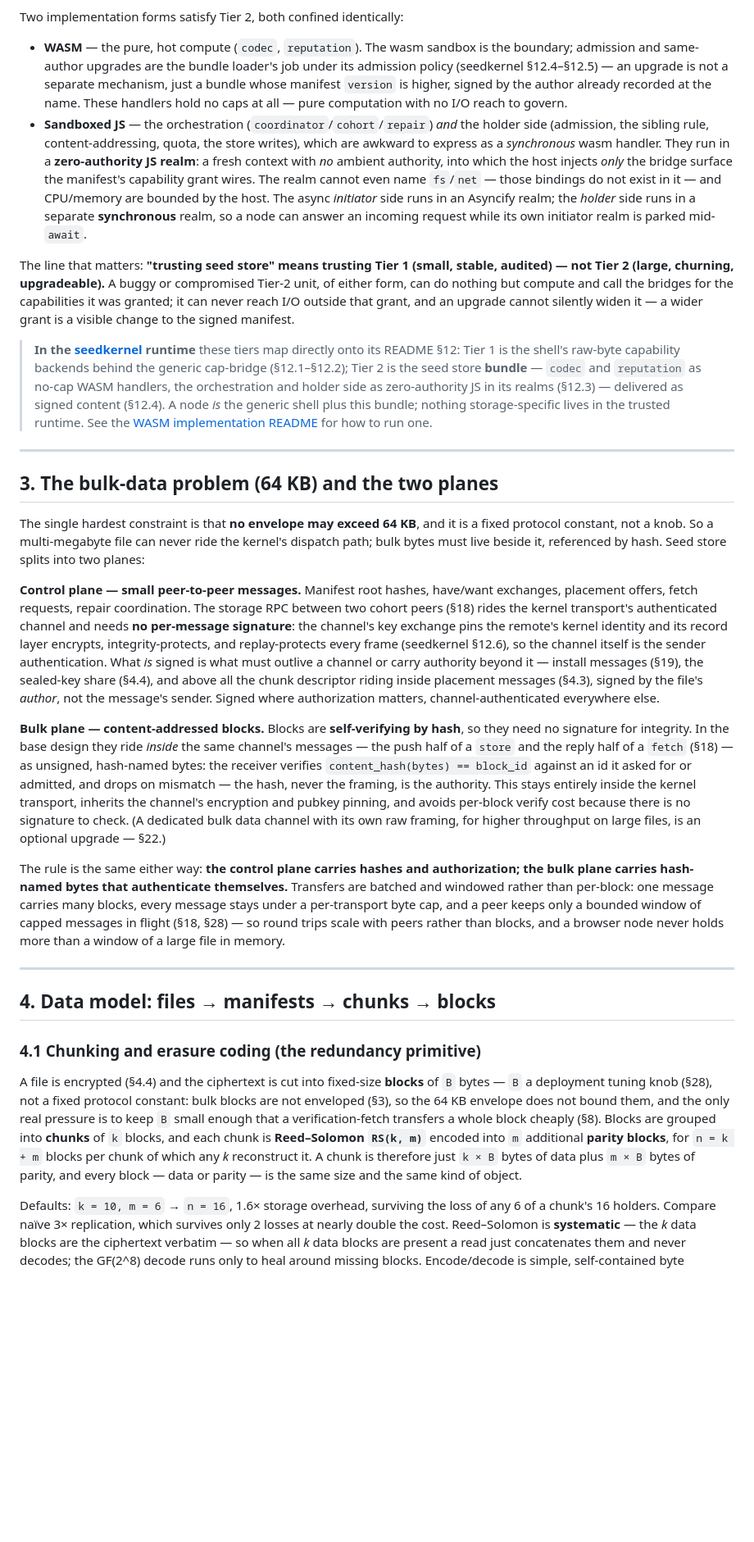
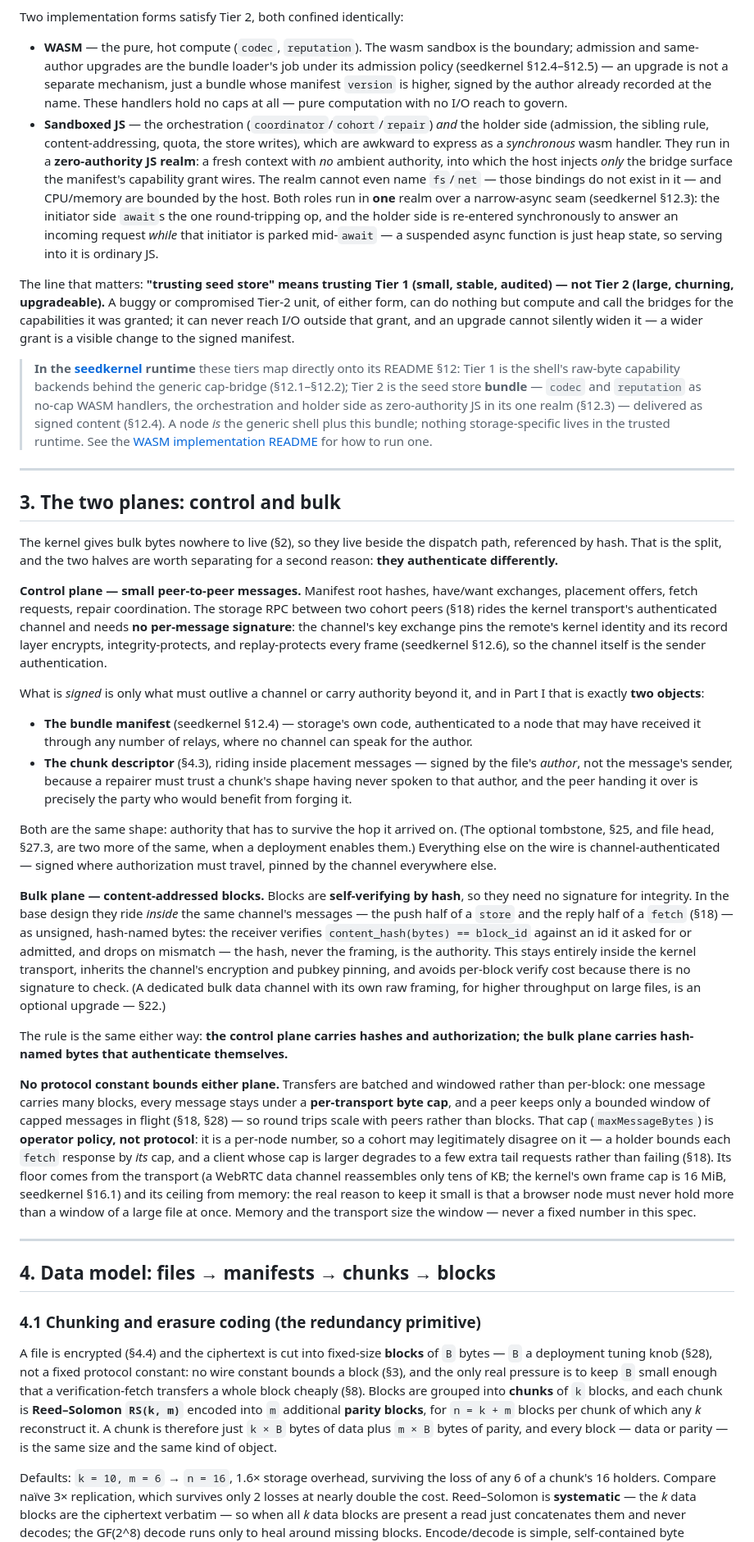
Before and after one commit to arj03/seedstore, a Markdown page: README.md, the part around one of its changes. Shown at 82% size. Rendered like a GitHub page; blank space fills up the shorter version.

Commit message:
Tidy README

```diff
--- a/README.md
+++ b/README.md
@@ -80,23 +76,32 @@ Running a seed store node extends your trusted computing base (TCB) — but the
 Two implementation forms satisfy Tier 2, both confined identically:
 
 - **WASM** — the pure, hot compute (`codec`, `reputation`). The wasm sandbox is the boundary; admission and same-author upgrades are the bundle loader's job under its admission policy (seedkernel §12.4–§12.5) — an upgrade is not a separate mechanism, just a bundle whose manifest `version` is higher, signed by the author already recorded at the name. These handlers hold no caps at all — pure computation with no I/O reach to govern.
-- **Sandboxed JS** — the orchestration (`coordinator`/`cohort`/`repair`) *and* the holder side (admission, the sibling rule, content-addressing, quota, the store writes), which are awkward to express as a *synchronous* wasm handler. They run in a **zero-authority JS realm**: a fresh context with *no* ambient authority, into which the host injects *only* the bridge surface the manifest's capability grant wires. The realm cannot even name `fs`/`net` — those bindings do not exist in it — and CPU/memory are bounded by the host. The async *initiator* side runs in an Asyncify realm; the *holder* side runs in a separate **synchronous** realm, so a node can answer an incoming request while its own initiator realm is parked mid-`await`.
+- **Sandboxed JS** — the orchestration (`coordinator`/`cohort`/`repair`) *and* the holder side (admission, the sibling rule, content-addressing, quota, the store writes), which are awkward to express as a *synchronous* wasm handler. They run in a **zero-authority JS realm**: a fresh context with *no* ambient authority, into which the host injects *only* the bridge surface the manifest's capability grant wires. The realm cannot even name `fs`/`net` — those bindings do not exist in it — and CPU/memory are bounded by the host. Both roles run in **one** realm over a narrow-async seam (seedkernel §12.3): the initiator side `await`s the one round-tripping op, and the holder side is re-entered synchronously to answer an incoming request *while* that initiator is parked mid-`await` — a suspended async function is just heap state, so serving into it is ordinary JS.
 
 The line that matters: **"trusting seed store" means trusting Tier 1 (small, stable, audited) — not Tier 2 (large, churning, upgradeable).** A buggy or compromised Tier-2 unit, of either form, can do nothing but compute and call the bridges for the capabilities it was granted; it can never reach I/O outside that grant, and an upgrade cannot silently widen it — a wider grant is a visible change to the signed manifest.
 
-> **In the [seedkernel](https://github.com/arj03/seedkernel) runtime** these tiers map directly onto its README §12: Tier 1 is the shell's raw-byte capability backends behind the generic cap-bridge (§12.1–§12.2); Tier 2 is the seed store **bundle** — `codec` and `reputation` as no-cap WASM handlers, the orchestration and holder side as zero-authority JS in its realms (§12.3) — delivered as signed content (§12.4). A node *is* the generic shell plus this bundle; nothing storage-specific lives in the trusted runtime. See the [WASM implementation README](WASM/README.md) for how to run one.
+> **In the [seedkernel](https://github.com/arj03/seedkernel) runtime** these tiers map directly onto its README §12: Tier 1 is the shell's raw-byte capability backends behind the generic cap-bridge (§12.1–§12.2); Tier 2 is the seed store **bundle** — `codec` and `reputation` as no-cap WASM handlers, the orchestration and holder side as zero-authority JS in its one realm (§12.3) — delivered as signed content (§12.4). A node *is* the generic shell plus this bundle; nothing storage-specific lives in the trusted runtime. See the [WASM implementation README](WASM/README.md) for how to run one.
 
 ---
 
-## 3. The bulk-data problem (64 KB) and the two planes
+## 3. The two planes: control and bulk
 
-The single hardest constraint is that **no envelope may exceed 64 KB**, and it is a fixed protocol constant, not a knob. So a multi-megabyte file can never ride the kernel's dispatch path; bulk bytes must live beside it, referenced by hash. Seed store splits into two planes:
+The kernel gives bulk bytes nowhere to live (§2), so they live beside the dispatch path, referenced by hash. That is the split, and the two halves are worth separating for a second reason: **they authenticate differently.**
 
-**Control plane — small peer-to-peer messages.** Manifest root hashes, have/want exchanges, placement offers, fetch requests, repair coordination. The storage RPC between two cohort peers (§18) rides the kernel transport's authenticated channel and needs **no per-message signature**: the channel's key exchange pins the remote's kernel identity and its record layer encrypts, integrity-protects, and replay-protects every frame (seedkernel §12.6), so the channel itself is the sender authentication. What *is* signed is what must outlive a channel or carry authority beyond it — install messages (§19), the sealed-key share (§4.4), and above all the chunk descriptor riding inside placement messages (§4.3), signed by the file's *author*, not the message's sender. Signed where authorization matters, channel-authenticated everywhere else.
+**Control plane — small peer-to-peer messages.** Manifest root hashes, have/want exchanges, placement offers, fetch requests, repair coordination. The storage RPC between two cohort peers (§18) rides the kernel transport's authenticated channel and needs **no per-message signature**: the channel's key exchange pins the remote's kernel identity and its record layer encrypts, integrity-protects, and replay-protects every frame (seedkernel §12.6), so the channel itself is the sender authentication.
+
+What is *signed* is only what must outlive a channel or carry authority beyond it, and in Part I that is exactly **two objects**:
+
+- **The bundle manifest** (seedkernel §12.4) — storage's own code, authenticated to a node that may have received it through any number of relays, where no channel can speak for the author.
+- **The chunk descriptor** (§4.3), riding inside placement messages — signed by the file's *author*, not the message's sender, because a repairer must trust a chunk's shape having never spoken to that author, and the peer handing it over is precisely the party who would benefit from forging it.
+
+Both are the same shape: authority that has to survive the hop it arrived on. (The optional tombstone, §25, and file head, §27.3, are two more of the same, when a deployment enables them.) Everything else on the wire is channel-authenticated — signed where authorization must travel, pinned by the channel everywhere else.
 
 **Bulk plane — content-addressed blocks.** Blocks are **self-verifying by hash**, so they need no signature for integrity. In the base design they ride *inside* the same channel's messages — the push half of a `store` and the reply half of a `fetch` (§18) — as unsigned, hash-named bytes: the receiver verifies `content_hash(bytes) == block_id` against an id it asked for or admitted, and drops on mismatch — the hash, never the framing, is the authority. This stays entirely inside the kernel transport, inherits the channel's encryption and pubkey pinning, and avoids per-block verify cost because there is no signature to check. (A dedicated bulk data channel with its own raw framing, for higher throughput on large files, is an optional upgrade — §22.)
 
-The rule is the same either way: **the control plane carries hashes and authorization; the bulk plane carries hash-named bytes that authenticate themselves.** Transfers are batched and windowed rather than per-block: one message carries many blocks, every message stays under a per-transport byte cap, and a peer keeps only a bounded window of capped messages in flight (§18, §28) — so round trips scale with peers rather than blocks, and a browser node never holds more than a window of a large file in memory.
+The rule is the same either way: **the control plane carries hashes and authorization; the bulk plane carries hash-named bytes that authenticate themselves.**
+
+**No protocol constant bounds either plane.** Transfers are batched and windowed rather than per-block: one message carries many blocks, every message stays under a **per-transport byte cap**, and a peer keeps only a bounded window of capped messages in flight (§18, §28) — so round trips scale with peers rather than blocks. That cap (`maxMessageBytes`) is **operator policy, not protocol**: it is a per-node number, so a cohort may legitimately disagree on it — a holder bounds each `fetch` response by *its* cap, and a client whose cap is larger degrades to a few extra tail requests rather than failing (§18). Its floor comes from the transport (a WebRTC data channel reassembles only tens of KB; the kernel's own frame cap is 16 MiB, seedkernel §16.1) and its ceiling from memory: the real reason to keep it small is that a browser node must never hold more than a window of a large file at once. Memory and the transport size the window — never a fixed number in this spec.
 
 ---
 
@@ -104,7 +109,7 @@ The rule is the same either way: **the control plane carries hashes and authoriz
 
 ### 4.1 Chunking and erasure coding (the redundancy primitive)
 
-A file is encrypted (§4.4) and the ciphertext is cut into fixed-size **blocks** of `B` bytes — `B` a deployment tuning knob (§28), not a fixed protocol constant: bulk blocks are not enveloped (§3), so the 64 KB envelope does not bound them, and the only real pressure is to keep `B` small enough that a verification-fetch transfers a whole block cheaply (§8). Blocks are grouped into **chunks** of `k` blocks, and each chunk is **Reed–Solomon `RS(k, m)`** encoded into `m` additional **parity blocks**, for `n = k + m` blocks per chunk of which any *k* reconstruct it. A chunk is therefore just `k × B` bytes of data plus `m × B` bytes of parity, and every block — data or parity — is the same size and the same kind of object.
+A file is encrypted (§4.4) and the ciphertext is cut into fixed-size **blocks** of `B` bytes — `B` a deployment tuning knob (§28), not a fixed protocol constant: no wire constant bounds a block (§3), and the only real pressure is to keep `B` small enough that a verification-fetch transfers a whole block cheaply (§8). Blocks are grouped into **chunks** of `k` blocks, and each chunk is **Reed–Solomon `RS(k, m)`** encoded into `m` additional **parity blocks**, for `n = k + m` blocks per chunk of which any *k* reconstruct it. A chunk is therefore just `k × B` bytes of data plus `m × B` bytes of parity, and every block — data or parity — is the same size and the same kind of object.
 
 Defaults: `k = 10, m = 6` → `n = 16`, 1.6× storage overhead, surviving the loss of any 6 of a chunk's 16 holders. Compare naïve 3× replication, which survives only 2 losses at nearly double the cost. Reed–Solomon is **systematic** — the *k* data blocks are the ciphertext verbatim — so when all *k* data blocks are present a read just concatenates them and never decodes; the GF(2^8) decode runs only to heal around missing blocks. Encode/decode is simple, self-contained byte arithmetic that compiles to a small WASM handler needing no capabilities, and it operates on whatever bytes it is given — here, ciphertext (§4.4) — so reconstructing a missing block never requires the file's key.
 
```
Also changed, not shown: other parts of README.md (+23 -26 lines).
